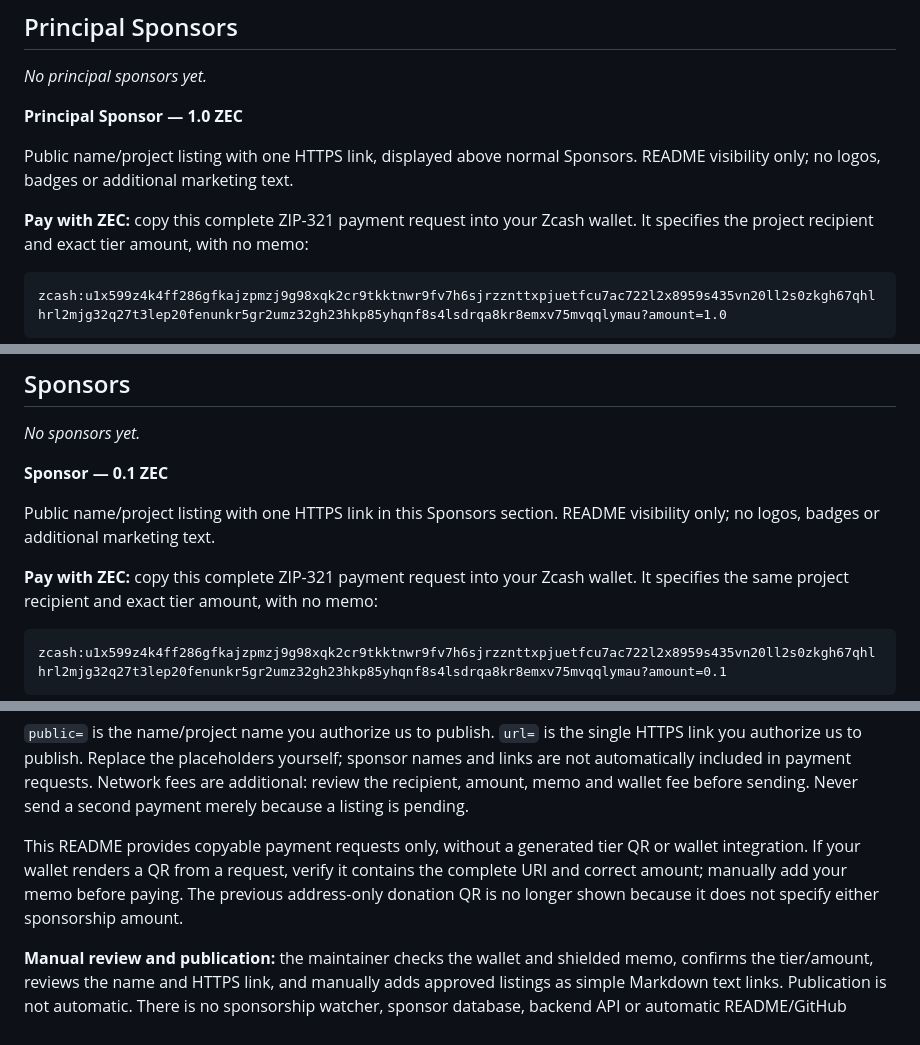
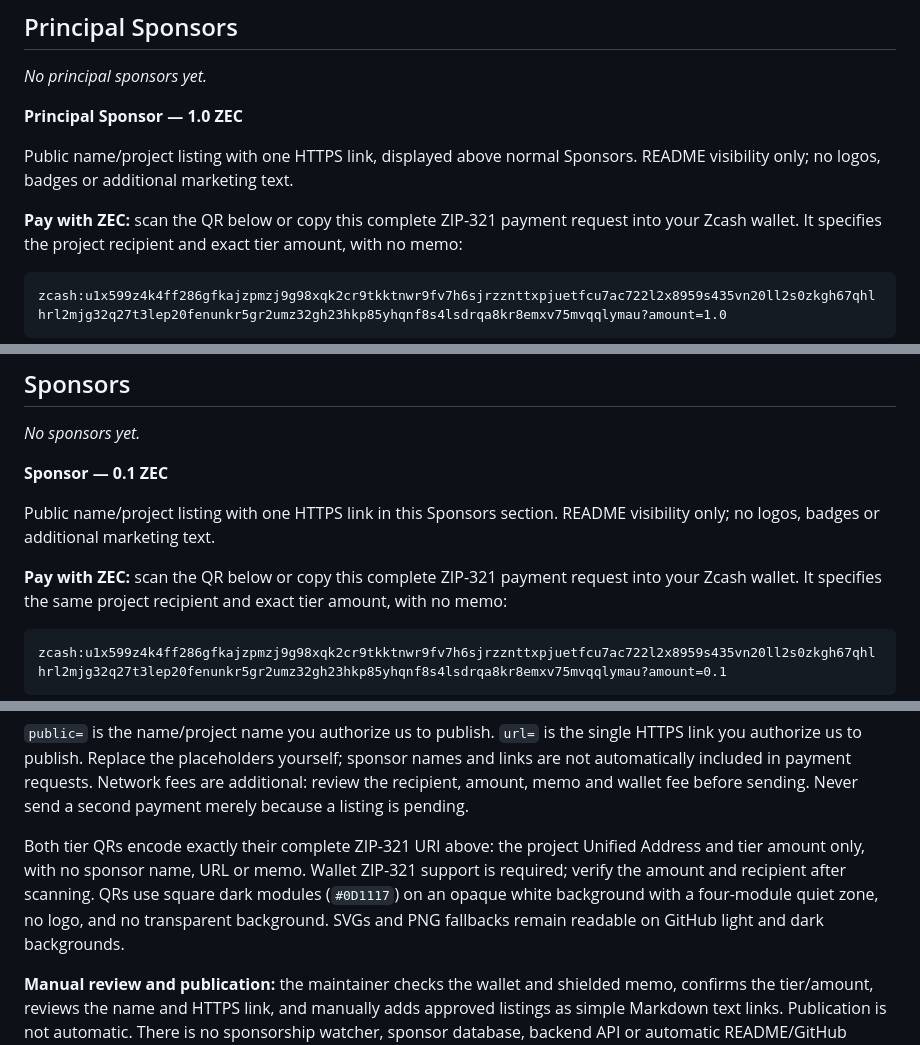
Before and after one commit to ZADP-protocol/ZADP, a Markdown page: README.md, 3 parts joined by grey strips. Drawn GitHub-style.

Commit message:
docs: add amount-bearing sponsorship payment QR codes

````diff
--- a/README.md
+++ b/README.md
@@ -284,7 +284,7 @@ _No principal sponsors yet._
 Public name/project listing with one HTTPS link, displayed above normal Sponsors.
 README visibility only; no logos, badges or additional marketing text.
 
-**Pay with ZEC:** copy this complete ZIP-321 payment request into your Zcash
+**Pay with ZEC:** scan the QR below or copy this complete ZIP-321 payment request into your Zcash
 wallet. It specifies the project recipient and exact tier amount, with no memo:
 
 ```text
@@ -312,7 +317,7 @@ _No sponsors yet._
 Public name/project listing with one HTTPS link in this Sponsors section.
 README visibility only; no logos, badges or additional marketing text.
 
-**Pay with ZEC:** copy this complete ZIP-321 payment request into your Zcash
+**Pay with ZEC:** scan the QR below or copy this complete ZIP-321 payment request into your Zcash
 wallet. It specifies the same project recipient and exact tier amount, with no memo:
 
 ```text
@@ -348,11 +358,12 @@ sponsor names and links are not automatically included in payment requests.
 Network fees are additional: review the recipient, amount, memo and wallet fee
 before sending. Never send a second payment merely because a listing is pending.
 
-This README provides copyable payment requests only, without a generated tier
-QR or wallet integration. If your wallet renders a QR from a request, verify it
-contains the complete URI and correct amount; manually add your memo before paying.
-The previous address-only donation QR is no longer shown because it does not
-specify either sponsorship amount.
+Both tier QRs encode exactly their complete ZIP-321 URI above: the project
+Unified Address and tier amount only, with no sponsor name, URL or memo. Wallet
+ZIP-321 support is required; verify the amount and recipient after scanning.
+QRs use square dark modules (`#0D1117`) on an opaque white background with a
+four-module quiet zone, no logo, and no transparent background. SVGs and PNG
+fallbacks remain readable on GitHub light and dark backgrounds.
 
 **Manual review and publication:** the maintainer checks the wallet and shielded
 memo, confirms the tier/amount, reviews the name and HTTPS link, and manually
````
Also changed, not shown: other parts of README.md (+10 -0 lines), docs/images/zadp-principal-sponsor-qr.png (added), docs/images/zadp-sponsor-qr.png (added), 2 other files.
